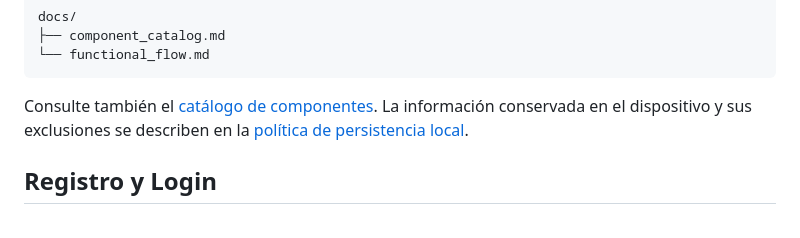
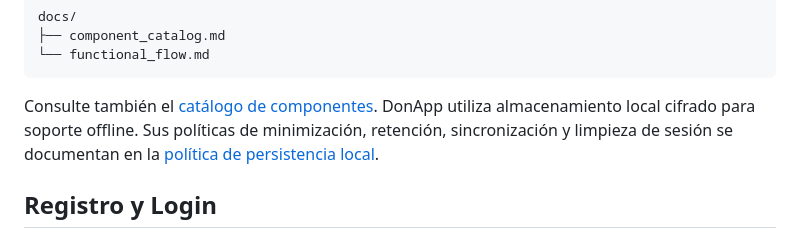
Before and after one commit to Vale-jee/donapp-frontend, a Markdown page: README.md, the part around the change. Rendered like a GitHub page.

Commit message:
docs: documentar retencion de datos locales

````diff
--- a/README.md
+++ b/README.md
@@ -125,7 +125,8 @@ docs/
 ```
 
 Consulte también el [catálogo de componentes](docs/component_catalog.md).
-La información conservada en el dispositivo y sus exclusiones se describen en
+DonApp utiliza almacenamiento local cifrado para soporte offline. Sus políticas
+de minimización, retención, sincronización y limpieza de sesión se documentan en
 la [política de persistencia local](docs/local_persistence.md).
 
 ## Registro y Login
````
Also changed, not shown: docs/local_persistence.md (+45 -58 lines).
